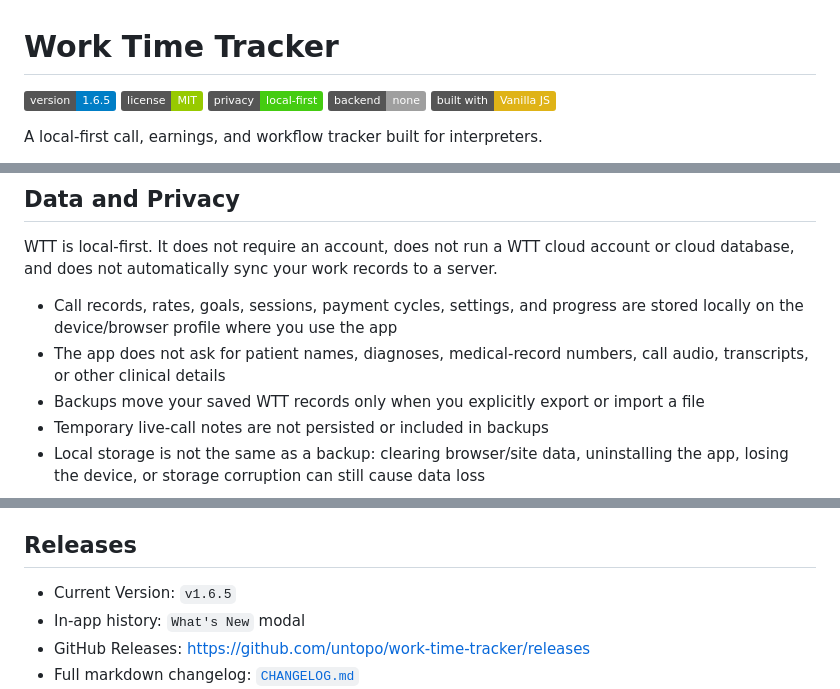
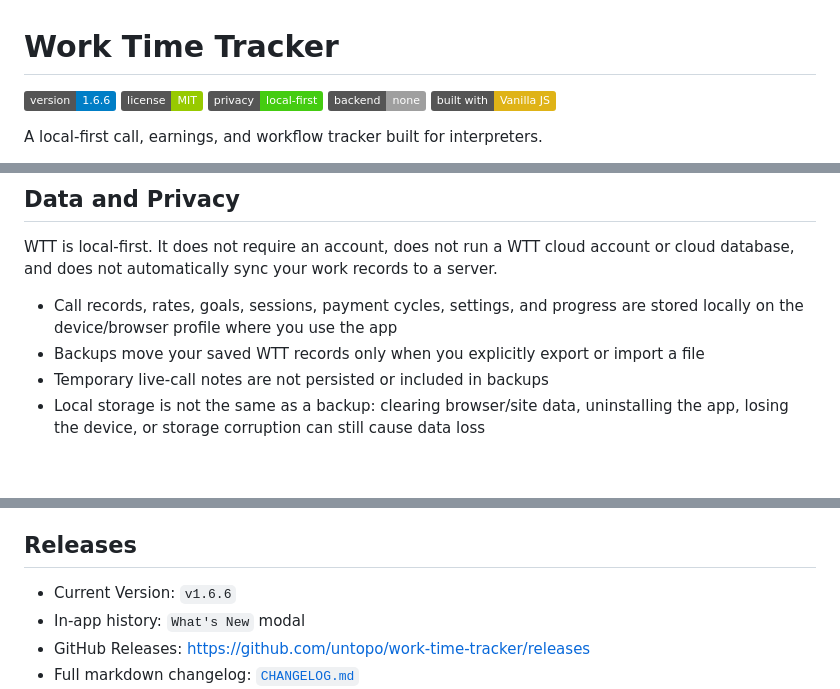
Before and after one commit to untopo/work-time-tracker, a Markdown page: README.md, 3 parts joined by grey strips. Rendered like a GitHub page; badges without logos; blank space fills up the shorter version.

Commit message:
Docs: align README with v1.6.6 and simplify privacy section

```diff
--- a/README.md
+++ b/README.md
@@ -1,6 +1,6 @@
 # Work Time Tracker
 
-![Version](https://img.shields.io/badge/version-1.6.5-blue)
+![Version](https://img.shields.io/badge/version-1.6.6-blue)
 ![License](https://img.shields.io/badge/license-MIT-green)
 ![Privacy](https://img.shields.io/badge/privacy-local--first-success)
 ![Backend](https://img.shields.io/badge/backend-none-lightgrey)
@@ -112,7 +112,6 @@ It is built for interpreters who bill by duration, freelancers tracking time-bas
 WTT is local-first. It does not require an account, does not run a WTT cloud account or cloud database, and does not automatically sync your work records to a server.
 
 - Call records, rates, goals, sessions, payment cycles, settings, and progress are stored locally on the device/browser profile where you use the app
-- The app does not ask for patient names, diagnoses, medical-record numbers, call audio, transcripts, or other clinical details
 - Backups move your saved WTT records only when you explicitly export or import a file
 - Temporary live-call notes are not persisted or included in backups
 - Local storage is not the same as a backup: clearing browser/site data, uninstalling the app, losing the device, or storage corruption can still cause data loss
@@ -325,7 +324,7 @@ Safari generally works, but import/export behavior should always be verified in
 
 ## Releases
 
-- Current Version: `v1.6.5`
+- Current Version: `v1.6.6`
 - In-app history: `What's New` modal
 - GitHub Releases: https://github.com/untopo/work-time-tracker/releases
 - Full markdown changelog: [`CHANGELOG.md`](CHANGELOG.md)
```
